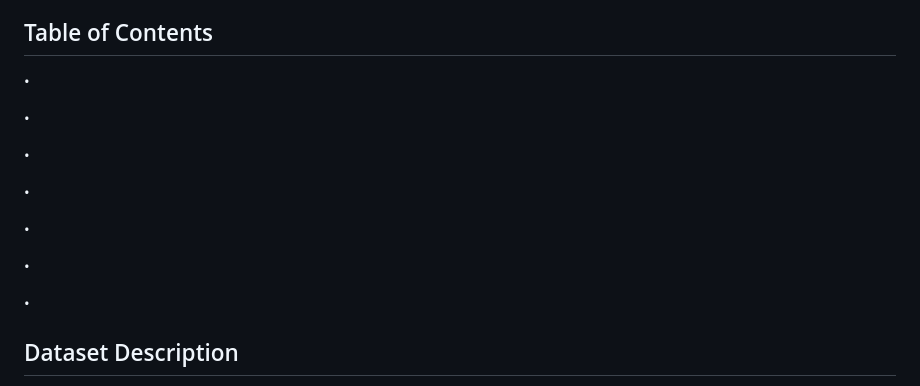
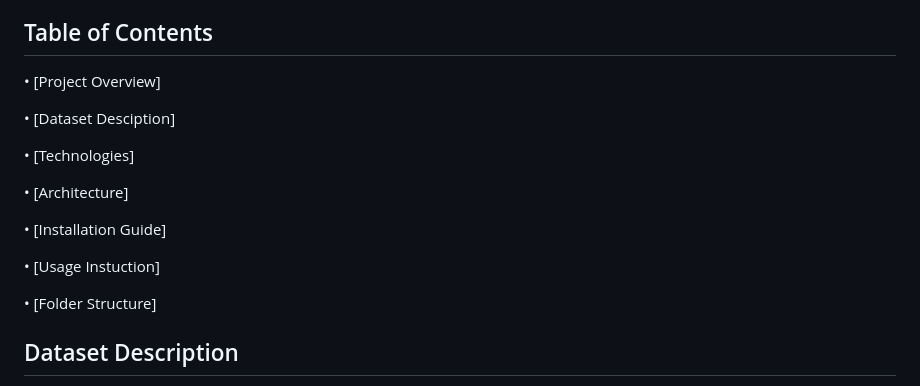
Before and after one commit to Sakura-hack01/Agriculture-Yield-Prediction-Model, a Markdown page: README.md, the part around the change. GitHub-like rendering.

```diff
--- a/README.md
+++ b/README.md
@@ -9,19 +9,19 @@ This helps to assist farmers, agronomists, and policymakers in decision-making a
 
 ## Table of Contents
 
-•
+• [Project Overview]
 
-•
+• [Dataset Desciption]
 
-•
+• [Technologies]
 
-•
+• [Architecture]
 
-•
+• [Installation Guide]
 
-•
+• [Usage Instuction]
 
-•
+• [Folder Structure]
 
 
 ## Dataset Description
```
